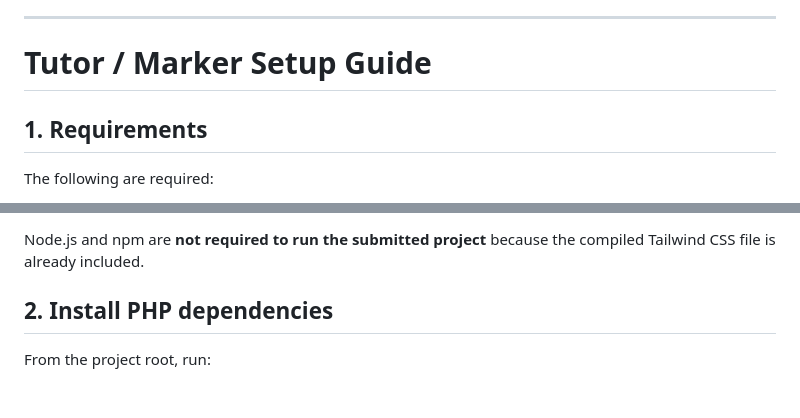
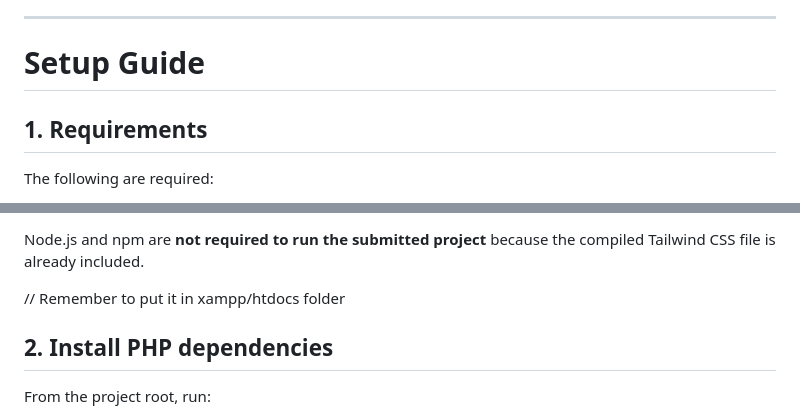
Before and after one commit to luvinhphuc/COMP1841, a Markdown page: README.md, 2 parts joined by grey strips. Rendered like a GitHub page; blank space fills up the shorter version.

```diff
--- a/README.md
+++ b/README.md
@@ -48,7 +48,7 @@ for managing users, modules, discussions, replies and contact messages.
 
 ---
 
-# Tutor / Marker Setup Guide
+# Setup Guide
 
 ## 1. Requirements
 
@@ -65,6 +65,8 @@ The following are required:
 
 Node.js and npm are **not required to run the submitted project** because the compiled Tailwind CSS file is already
 included.
+
+// Remember to put it in xampp/htdocs folder
 
 ## 2. Install PHP dependencies
 
```
